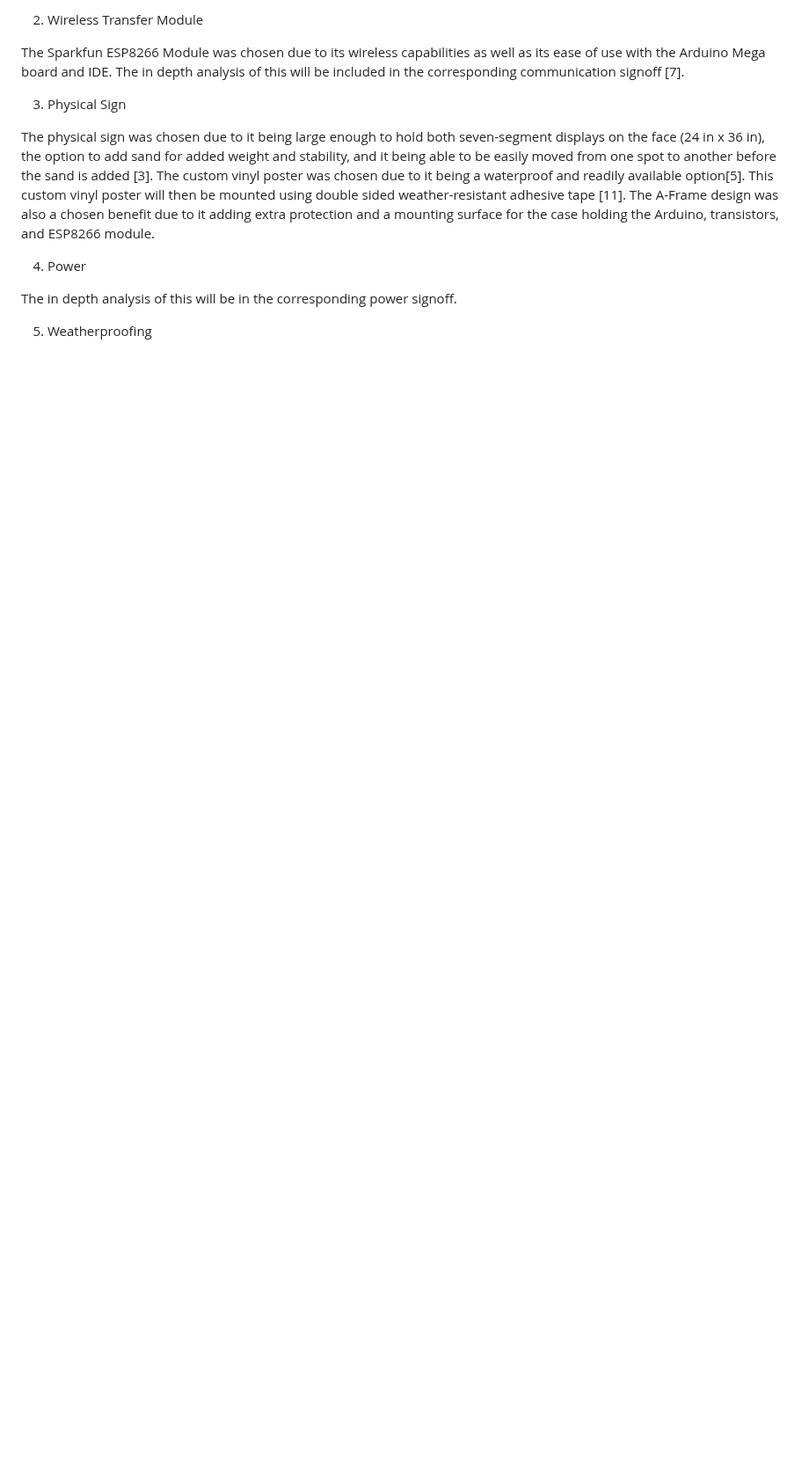
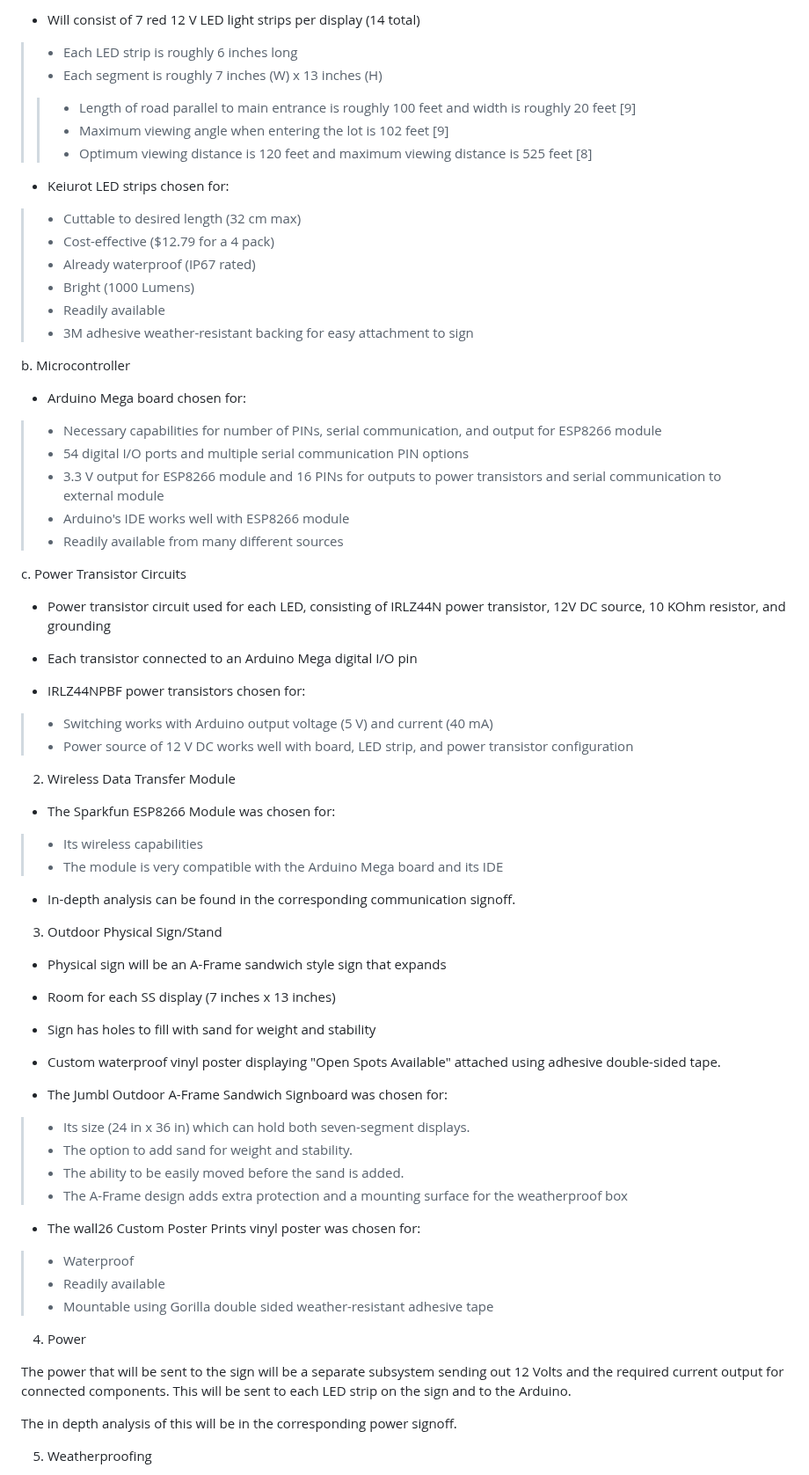
Before and after one commit to kesternucum/ECE-Capstone-Team3, a Markdown page: Documentation/Signoffs/Sign.md, the part around one of its changes. Shown at 88% size. GitHub-like rendering; blank space fills up the shorter version.

```diff
--- a/Documentation/Signoffs/Sign.md
+++ b/Documentation/Signoffs/Sign.md
@@ -59,17 +52,72 @@ The Keiurot LED strips were chosen due to them being an adjustable (length 32 cm
 
-2. Wireless Transfer Module
+- Will consist of 7 red 12 V LED light strips per display (14 total)
+> - Each LED strip is roughly 6 inches long
+> - Each segment is roughly 7 inches (W) x 13 inches (H)
+> > - Length of road parallel to main entrance is roughly 100 feet and width is roughly 20 feet [9]
+> > - Maximum viewing angle when entering the lot is 102 feet [9]
+> > - Optimum viewing distance is 120 feet and maximum viewing distance is 525 feet [8]
 
-The Sparkfun ESP8266 Module was chosen due to its wireless capabilities as well as its ease of use with the Arduino Mega board and IDE. The in depth analysis of this will be included in the corresponding communication signoff [7].
+- Keiurot LED strips chosen for:
+> - Cuttable to desired length (32 cm max)
+> - Cost-effective ($12.79 for a 4 pack)
+> - Already waterproof (IP67 rated)
+> - Bright (1000 Lumens)
+> - Readily available
+> - 3M adhesive weather-resistant backing for easy attachment to sign
+
+b. Microcontroller
+
+- Arduino Mega board chosen for:
+> - Necessary capabilities for number of PINs, serial communication, and output for ESP8266 module
+> - 54 digital I/O ports and multiple serial communication PIN options
+> - 3.3 V output for ESP8266 module and 16 PINs for outputs to power transistors and serial communication to external module
+> - Arduino's IDE works well with ESP8266 module
+> - Readily available from many different sources
+
+c. Power Transistor Circuits
+
+- Power transistor circuit used for each LED, consisting of IRLZ44N power transistor, 12V DC source, 10 KOhm resistor, and grounding
+- Each transistor connected to an Arduino Mega digital I/O pin
+
+- IRLZ44NPBF power transistors chosen for:
+> - Switching works with Arduino output voltage (5 V) and current (40 mA)
+> - Power source of 12 V DC works well with board, LED strip, and power transistor configuration
 
 
-3. Physical Sign
+2. Wireless Data Transfer Module
 
-The physical sign was chosen due to it being large enough to hold both seven-segment displays on the face (24 in x 36 in), the option to add sand for added weight and stability, and it being able to be easily moved from one spot to another before the sand is added [3]. The custom vinyl poster was chosen due to it being a waterproof and readily available option[5]. This custom vinyl poster will then be mounted using double sided weather-resistant adhesive tape [11]. The A-Frame design was also a chosen benefit due to it adding extra protection and a mounting surface for the case holding the Arduino, transistors, and ESP8266 module.
+- The Sparkfun ESP8266 Module was chosen for:
+> - Its wireless capabilities
+> - The module is very compatible with the Arduino Mega board and its IDE
+- In-depth analysis can be found in the corresponding communication signoff.
+
+
+3. Outdoor Physical Sign/Stand
+
+- Physical sign will be an A-Frame sandwich style sign that expands
+- Room for each SS display (7 inches x 13 inches)
+- Sign has holes to fill with sand for weight and stability
+- Custom waterproof vinyl poster displaying "Open Spots Available" attached using adhesive double-sided tape.
+
+
+- The Jumbl Outdoor A-Frame Sandwich Signboard was chosen for:
+> - Its size (24 in x 36 in) which can hold both seven-segment displays.
+> - The option to add sand for weight and stability.
+> - The ability to be easily moved before the sand is added.
+> - The A-Frame design adds extra protection and a mounting surface for the weatherproof box
+
+- The wall26 Custom Poster Prints vinyl poster was chosen for:
+> - Waterproof
+> - Readily available
+> - Mountable using Gorilla double sided weather-resistant adhesive tape
 
 
 4. Power
 
+The power that will be sent to the sign will be a separate subsystem sending out 12 Volts and the required current output for connected components. This will be sent to each LED strip on the sign and to the Arduino.
+
 The in depth analysis of this will be in the corresponding power signoff.
+
 
 5. Weatherproofing
 
```
Also changed, not shown: other parts of Documentation/Signoffs/Sign.md (+41 -31 lines).
